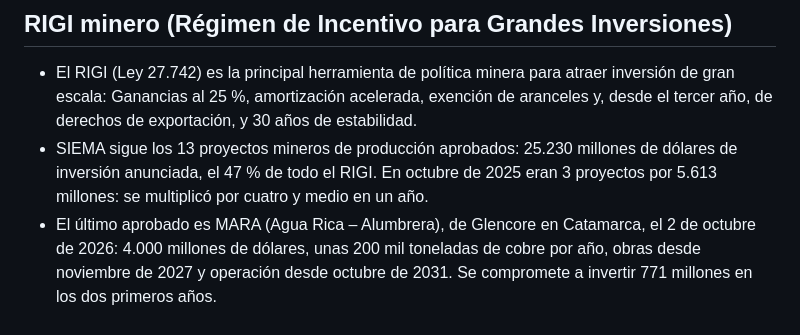
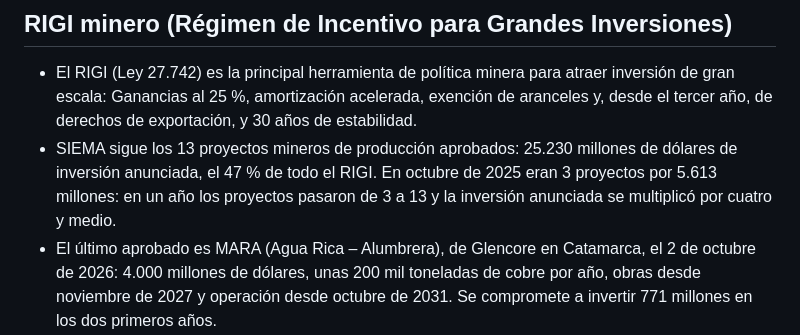
Before and after one commit to Lalolalo1234/SIEMA, a Markdown page: kuntur/conocimiento.md, the part around the change. GitHub-like rendering.

Commit message:
Kuntur: precisa qué se multiplicó en el RIGI
Co-Authored-By: Claude Opus 5.5 <noreply@anthropic.com>
Claude-Session: https://claude.ai/code/session_013zqVj5PAmRnXiuYTSgaHa4

```diff
--- a/kuntur/conocimiento.md
+++ b/kuntur/conocimiento.md
@@ -47,7 +47,7 @@
 
 ## RIGI minero (Régimen de Incentivo para Grandes Inversiones)
 - El RIGI (Ley 27.742) es la principal herramienta de política minera para atraer inversión de gran escala: Ganancias al 25 %, amortización acelerada, exención de aranceles y, desde el tercer año, de derechos de exportación, y 30 años de estabilidad.
-- SIEMA sigue los 13 proyectos mineros de producción aprobados: 25.230 millones de dólares de inversión anunciada, el 47 % de todo el RIGI. En octubre de 2025 eran 3 proyectos por 5.613 millones: se multiplicó por cuatro y medio en un año.
+- SIEMA sigue los 13 proyectos mineros de producción aprobados: 25.230 millones de dólares de inversión anunciada, el 47 % de todo el RIGI. En octubre de 2025 eran 3 proyectos por 5.613 millones: en un año los proyectos pasaron de 3 a 13 y la inversión anunciada se multiplicó por cuatro y medio.
 - El último aprobado es MARA (Agua Rica – Alumbrera), de Glencore en Catamarca, el 2 de octubre de 2026: 4.000 millones de dólares, unas 200 mil toneladas de cobre por año, obras desde noviembre de 2027 y operación desde octubre de 2031. Se compromete a invertir 771 millones en los dos primeros años.
 - Por mineral: cobre 17.300 millones (69 %: Vicuña, MARA, Los Azules, PSJ Cobre Mendocino), litio 6.065 millones (Rincón, ampliación Cauchari-Olaroz, Liex, Sal de Oro II, Fénix 1B, Hombre Muerto Oeste), oro 1.101 millones (Carbonatos Profundos, Veladero), plata y oro 764 millones (Diablillos).
 - Solo 6.069 millones (27 % de lo comprometido) son obligación con fecha cierta en los dos primeros años.
```
